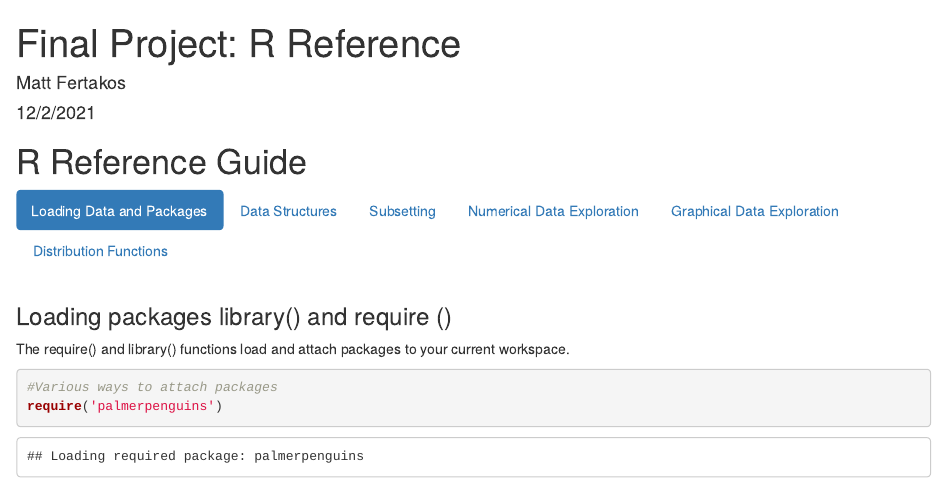
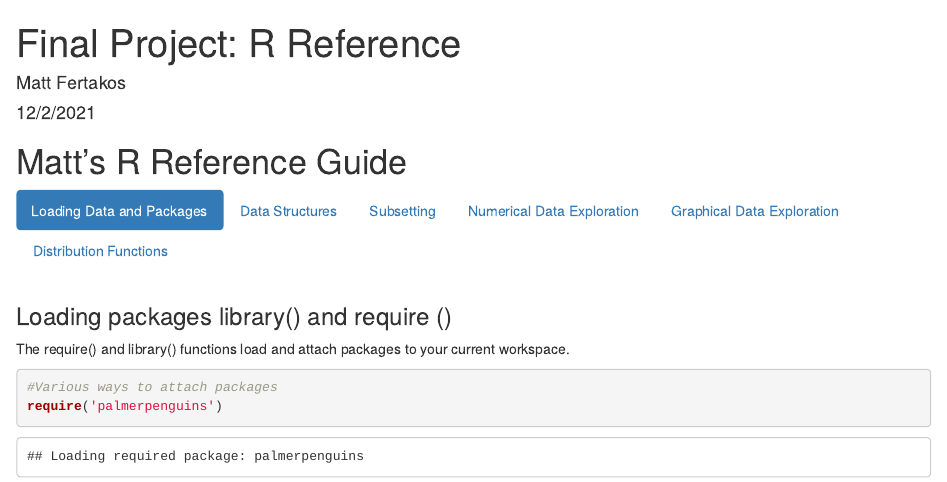
Before and after one commit to mfertakos/environmental_data, an R Markdown document (docs/Final_R_reference.Rmd): the page in a window 1100 px wide, from its top. Rendered offline with R 4.5, knitr and Pandoc, with nearby package versions; some code elsewhere in the file could not run offline.

Commit message:
update to main page

````diff
--- a/docs/Final_R_reference.Rmd
+++ b/docs/Final_R_reference.Rmd
@@ -9,7 +9,7 @@ output: html_document
 knitr::opts_chunk$set(echo = TRUE)
 ```
 
-# R Reference Guide {.tabset .tabset-pills}
+# Matt's R Reference Guide {.tabset .tabset-pills}
 
 
 ## Loading Data and Packages
````
Also changed, not shown: docs/index.Rmd (+2 -0 lines), 1 other file.
